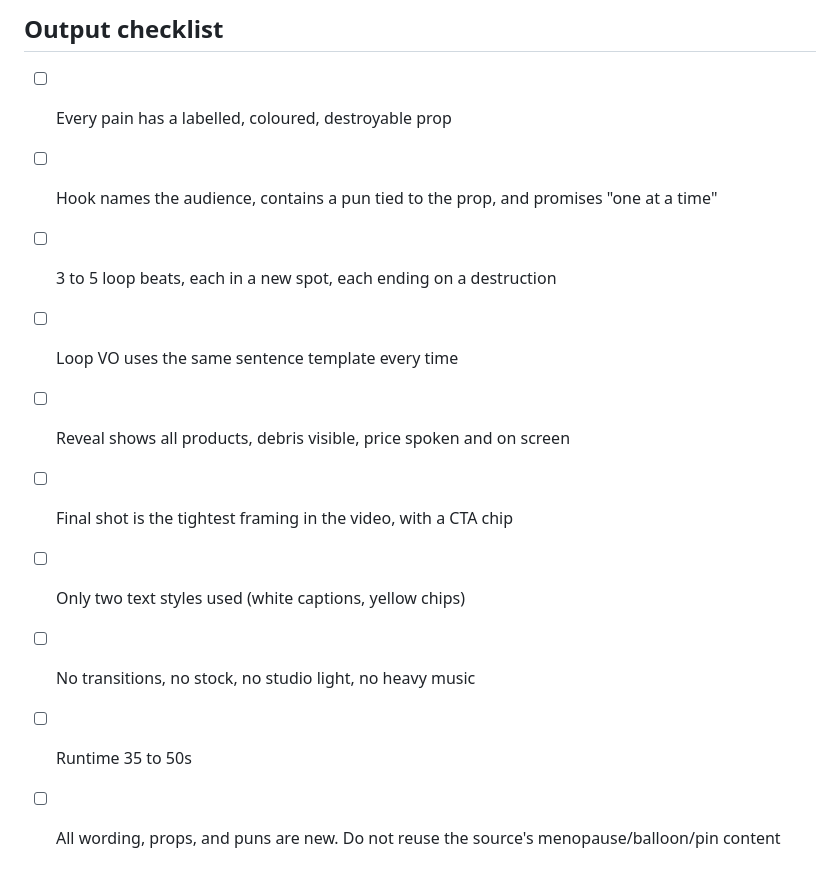
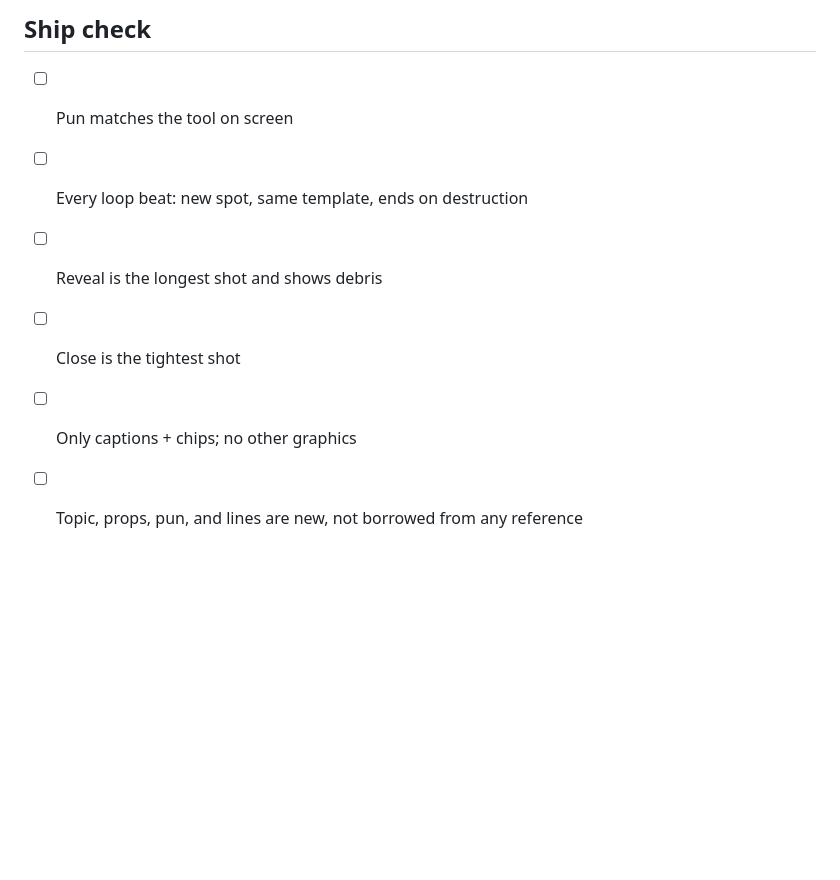
Before and after one commit to arinahz/rocky-vault, a Markdown page: Skills/prop-metaphor-ugc-ad/skill.md, the part around one of its changes. GitHub-like rendering; blank space fills up the shorter version.

```diff
--- a/Skills/prop-metaphor-ugc-ad/skill.md
+++ b/Skills/prop-metaphor-ugc-ad/skill.md
@@ -91,12 +72,8 @@ VO CTA        [End-state]... Link's below ⬇️
 
-## Output checklist
-- [ ] Every pain has a labelled, coloured, destroyable prop
-- [ ] Hook names the audience, contains a pun tied to the prop, and promises "one at a time"
-- [ ] 3 to 5 loop beats, each in a new spot, each ending on a destruction
-- [ ] Loop VO uses the same sentence template every time
-- [ ] Reveal shows all products, debris visible, price spoken and on screen
-- [ ] Final shot is the tightest framing in the video, with a CTA chip
-- [ ] Only two text styles used (white captions, yellow chips)
-- [ ] No transitions, no stock, no studio light, no heavy music
-- [ ] Runtime 35 to 50s
-- [ ] All wording, props, and puns are new. Do not reuse the source's menopause/balloon/pin content
+## Ship check
+- [ ] Pun matches the tool on screen
+- [ ] Every loop beat: new spot, same template, ends on destruction
+- [ ] Reveal is the longest shot and shows debris
+- [ ] Close is the tightest shot
+- [ ] Only captions + chips; no other graphics
+- [ ] Topic, props, pun, and lines are new, not borrowed from any reference
```
Also changed, not shown: other parts of Skills/prop-metaphor-ugc-ad/skill.md (+55 -74 lines).
